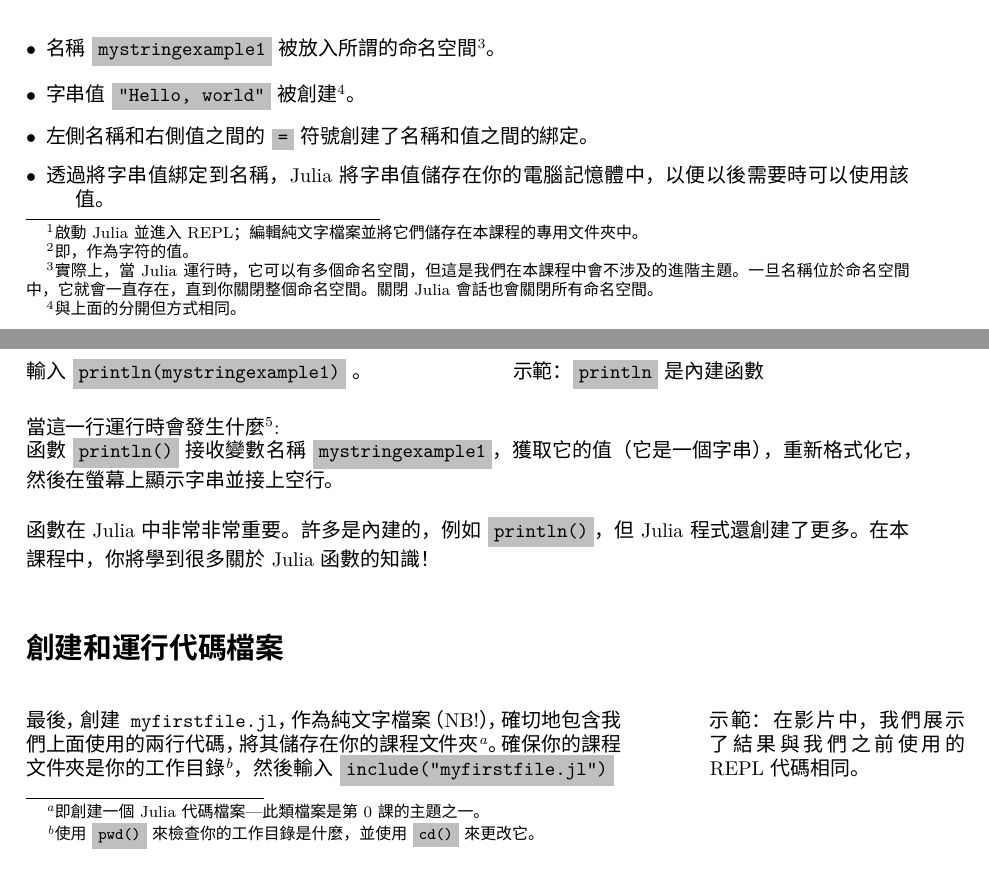
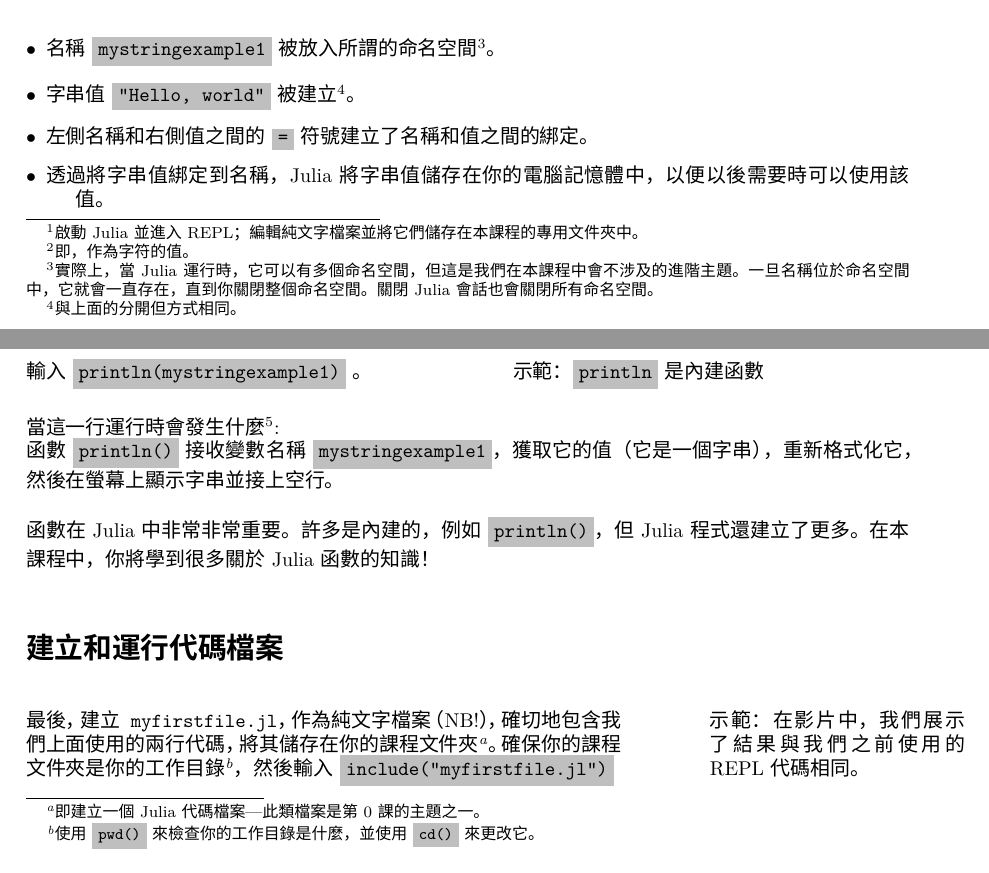
Before and after one commit to JuliaAcademy/JuliaProgrammingForNervousBeginners, a LaTeX problem sheet (Course Notes/Translation/Traditional Chinese/Week 1/L1W1_MinimalWorkingExample-zh_TW.tex): two parts of pages 1 and 2 of 2, joined at a grey line, cut so that both start at the same text. Compiled offline with XeLaTeX; a missing font is replaced by an installed copy or a similar font.

Commit message:
Translated Week 1, Lesson 1 (2021-12-07 23:27:57)

```diff
--- a/Course Notes/Translation/Traditional Chinese/Week 1/L1W1_MinimalWorkingExample-zh_TW.tex
+++ b/Course Notes/Translation/Traditional Chinese/Week 1/L1W1_MinimalWorkingExample-zh_TW.tex
@@ -69,8 +69,8 @@
 重要：\colorbox{lightgray}{\tt =} 符號將右側的字串值綁定到左側的變數名稱。這在三個地方更改了你的電腦的記憶體：
 \begin{description}
 	\item[$\bullet$] 名稱 \colorbox{lightgray}{\tt mystringexample1} 被放入所謂的命名空間\footnote{實際上，當 Julia 運行時，它可以有多個命名空間，但這是我們在本課程中會不涉及的進階主題。一旦名稱位於命名空間中，它就會一直存在，直到你關閉整個命名空間。關閉 Julia 會話也會關閉所有命名空間。}。
-  \item[$\bullet$] 字串值 \colorbox{lightgray}{\tt "Hello, world"} 被創建\footnote{ 與上面的分開但方式相同。}。
-  \item[$\bullet$] 左側名稱和右側值之間的 \colorbox{lightgray}{\tt =} 符號創建了名稱和值之間的綁定。
+  \item[$\bullet$] 字串值 \colorbox{lightgray}{\tt "Hello, world"} 被建立\footnote{ 與上面的分開但方式相同。}。
+  \item[$\bullet$] 左側名稱和右側值之間的 \colorbox{lightgray}{\tt =} 符號建立了名稱和值之間的綁定。
  \item[$\bullet$] 透過將字串值綁定到名稱，Julia 將字串值儲存在你的電腦記憶體中，以便以後需要時可以使用該值。
 \end{description}
 
@@ -84,12 +84,12 @@
 當這一行運行時會發生什麼\footnote{人們也說：``當這一行被執行時''，以及``當這一行被評估時''。}:\\
 函數 \colorbox{lightgray}{\tt println()} 接收變數名稱 \colorbox{lightgray}{\tt mystringexample1}，獲取它的值（它是一個字串），重新格式化它，然後在螢幕上顯示字串並接上空行。
 
-函數在 Julia 中非常非常重要。許多是內建的，例如 \colorbox{lightgray}{\tt println()}，但 Julia 程式還創建了更多。在本課程中，你將學到很多關於 Julia 函數的知識！
+函數在 Julia 中非常非常重要。許多是內建的，例如 \colorbox{lightgray}{\tt println()}，但 Julia 程式還建立了更多。在本課程中，你將學到很多關於 Julia 函數的知識！
 
-\section*{創建和運行代碼檔案}
+\section*{建立和運行代碼檔案}
 
 \begin{minipage}[t]{10.5cm}
-	最後，創建{\tt myfirstfile.jl}，作為純文字檔案（NB!），確切地包含我們上面使用的兩行代碼，將其儲存在你的課程文件夾\footnote{即創建一個 Julia 代碼檔案---此類檔案是第 0 課的主題之一。}。確保你的課程文件夾是你的工作目錄\footnote{使用 \colorbox{lightgray}{\tt pwd()} 來檢查你的工作目錄是什麼，並使用 \colorbox{lightgray}{\tt cd()} 來更改它。}，然後輸入 \colorbox{lightgray}{\tt include("myfirstfile.jl")}
+	最後，建立{\tt myfirstfile.jl}，作為純文字檔案（NB!），確切地包含我們上面使用的兩行代碼，將其儲存在你的課程文件夾\footnote{即建立一個 Julia 代碼檔案---此類檔案是第 0 課的主題之一。}。確保你的課程文件夾是你的工作目錄\footnote{使用 \colorbox{lightgray}{\tt pwd()} 來檢查你的工作目錄是什麼，並使用 \colorbox{lightgray}{\tt cd()} 來更改它。}，然後輸入 \colorbox{lightgray}{\tt include("myfirstfile.jl")}
 	\end{minipage}
 \hspace{4em} \begin{minipage}[t]{4.5cm}
 示範：在影片中，我們展示了結果與我們之前使用的 REPL 代碼相同。
```
Also changed, not shown: Course Notes/Translation/Traditional Chinese/Week 1/L1W1_MinimalWorkingExample-zh_TW.pdf.
